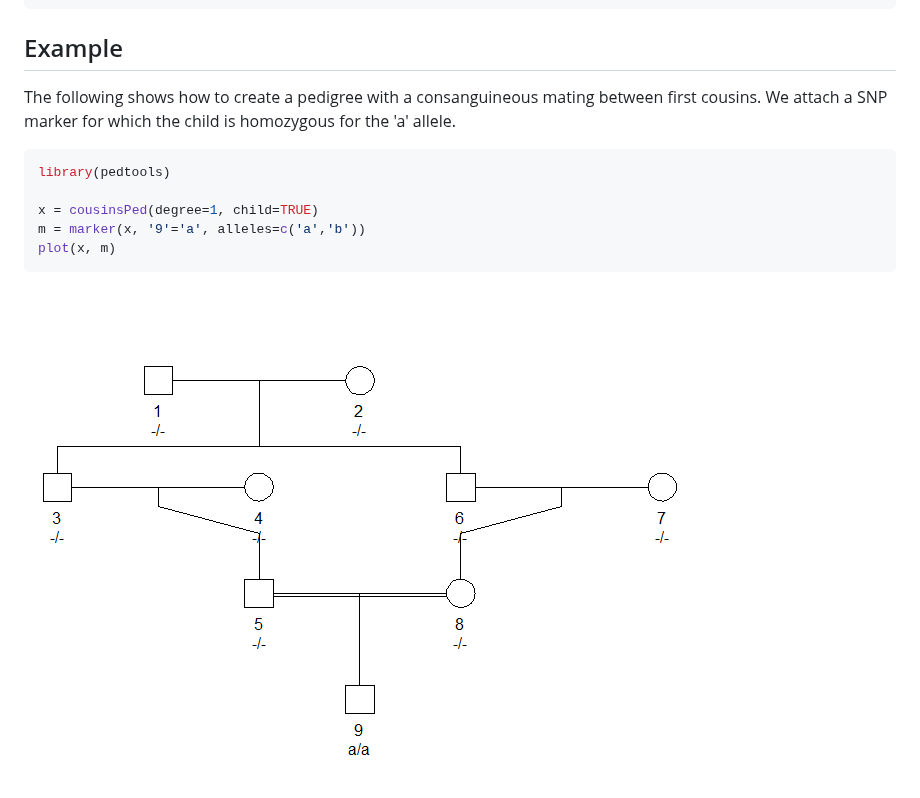
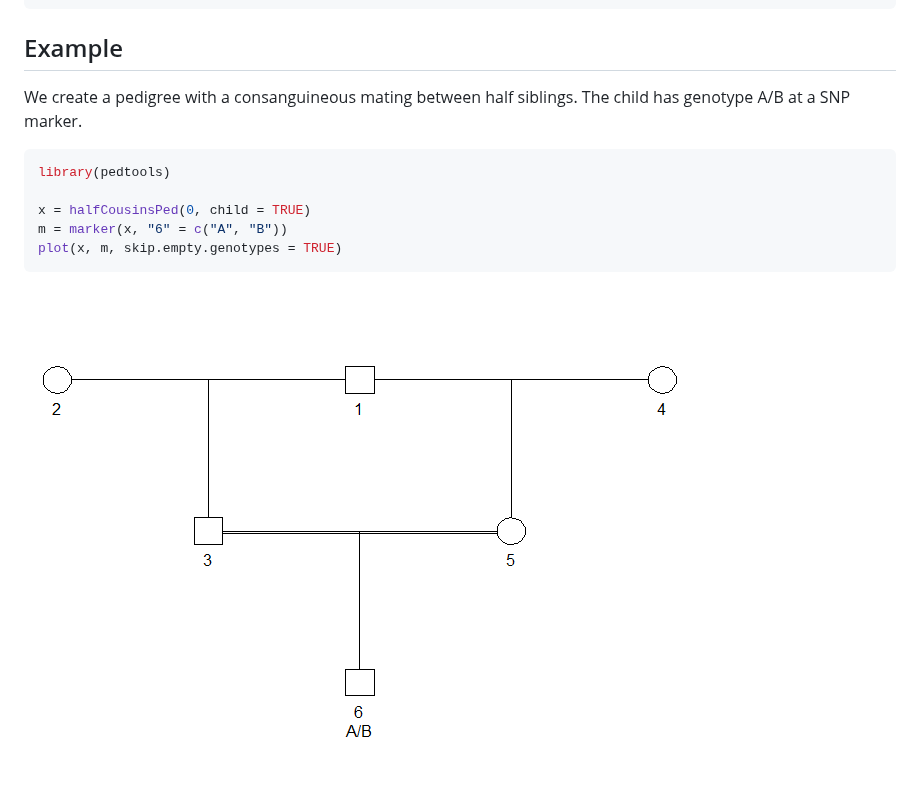
Before and after one commit to magnusdv/pedtools, a Markdown page: README.md, the part around the change. Rendered like a GitHub page; pictures changed too: man/figures/README-example-1.png.

````diff
--- a/README.md
+++ b/README.md
@@ -25,14 +25,14 @@ devtools::install_github("magnusdv/pedtools")
 Example
 -------
 
-The following shows how to create a pedigree with a consanguineous mating between first cousins. We attach a SNP marker for which the child is homozygous for the 'a' allele.
+We create a pedigree with a consanguineous mating between half siblings. The child has genotype A/B at a SNP marker.
 
 ``` r
 library(pedtools)
 
-x = cousinsPed(degree=1, child=TRUE)
-m = marker(x, '9'='a', alleles=c('a','b'))
-plot(x, m)
+x = halfCousinsPed(0, child = TRUE)
+m = marker(x, "6" = c("A", "B"))
+plot(x, m, skip.empty.genotypes = TRUE)
 ```
 
 ![](man/figures/README-example-1.png)
````
Also changed, not shown: 1 other file.
